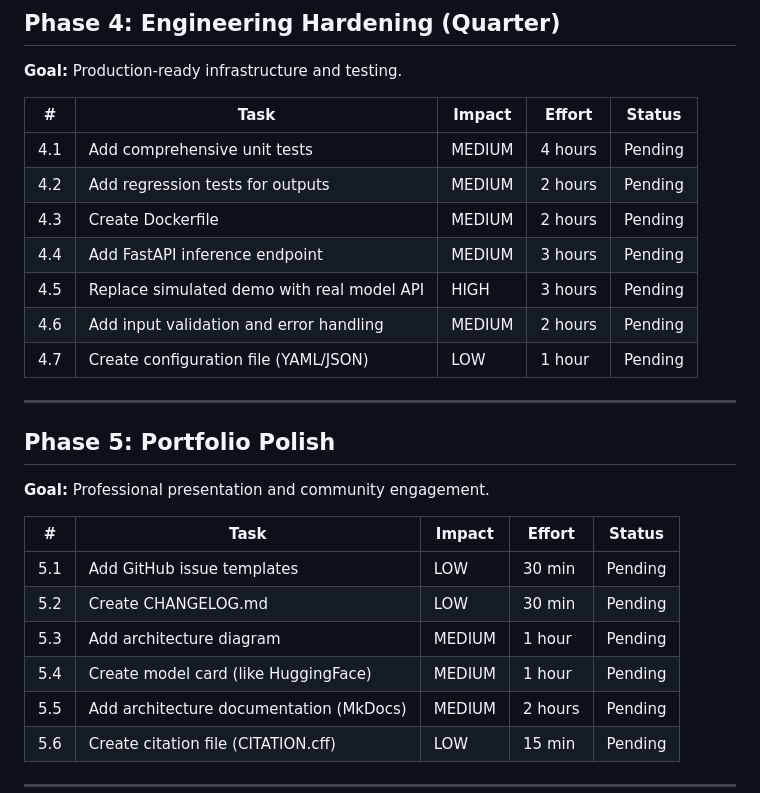
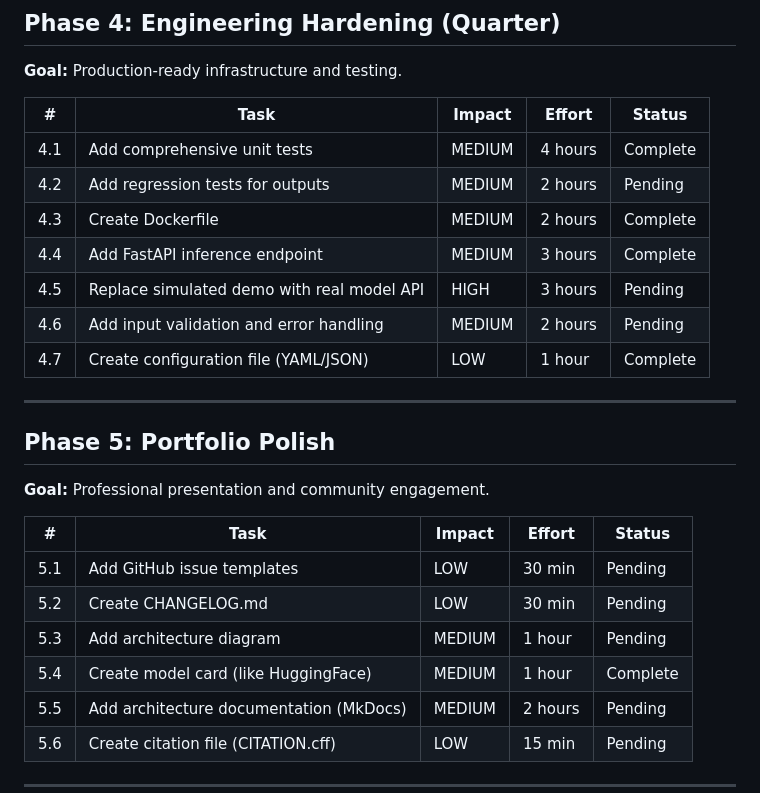
Before and after one commit to MohammadThabetHassan/xai-ids-cicids2017, a Markdown page: ROADMAP.md, the part around the change. Drawn GitHub-style.

Commit message:
docs: Update roadmap with completed items

```diff
--- a/ROADMAP.md
+++ b/ROADMAP.md
@@ -70,13 +70,13 @@ This roadmap outlines the planned enhancements for the XAI-IDS project, organize
 
 | # | Task | Impact | Effort | Status |
 |---|------|--------|--------|--------|
-| 4.1 | Add comprehensive unit tests | MEDIUM | 4 hours | Pending |
+| 4.1 | Add comprehensive unit tests | MEDIUM | 4 hours | Complete |
 | 4.2 | Add regression tests for outputs | MEDIUM | 2 hours | Pending |
-| 4.3 | Create Dockerfile | MEDIUM | 2 hours | Pending |
-| 4.4 | Add FastAPI inference endpoint | MEDIUM | 3 hours | Pending |
+| 4.3 | Create Dockerfile | MEDIUM | 2 hours | Complete |
+| 4.4 | Add FastAPI inference endpoint | MEDIUM | 3 hours | Complete |
 | 4.5 | Replace simulated demo with real model API | HIGH | 3 hours | Pending |
 | 4.6 | Add input validation and error handling | MEDIUM | 2 hours | Pending |
-| 4.7 | Create configuration file (YAML/JSON) | LOW | 1 hour | Pending |
+| 4.7 | Create configuration file (YAML/JSON) | LOW | 1 hour | Complete |
 
 ---
 
@@ -89,7 +89,7 @@ This roadmap outlines the planned enhancements for the XAI-IDS project, organize
 | 5.1 | Add GitHub issue templates | LOW | 30 min | Pending |
 | 5.2 | Create CHANGELOG.md | LOW | 30 min | Pending |
 | 5.3 | Add architecture diagram | MEDIUM | 1 hour | Pending |
-| 5.4 | Create model card (like HuggingFace) | MEDIUM | 1 hour | Pending |
+| 5.4 | Create model card (like HuggingFace) | MEDIUM | 1 hour | Complete |
 | 5.5 | Add architecture documentation (MkDocs) | MEDIUM | 2 hours | Pending |
 | 5.6 | Create citation file (CITATION.cff) | LOW | 15 min | Pending |
 
```
